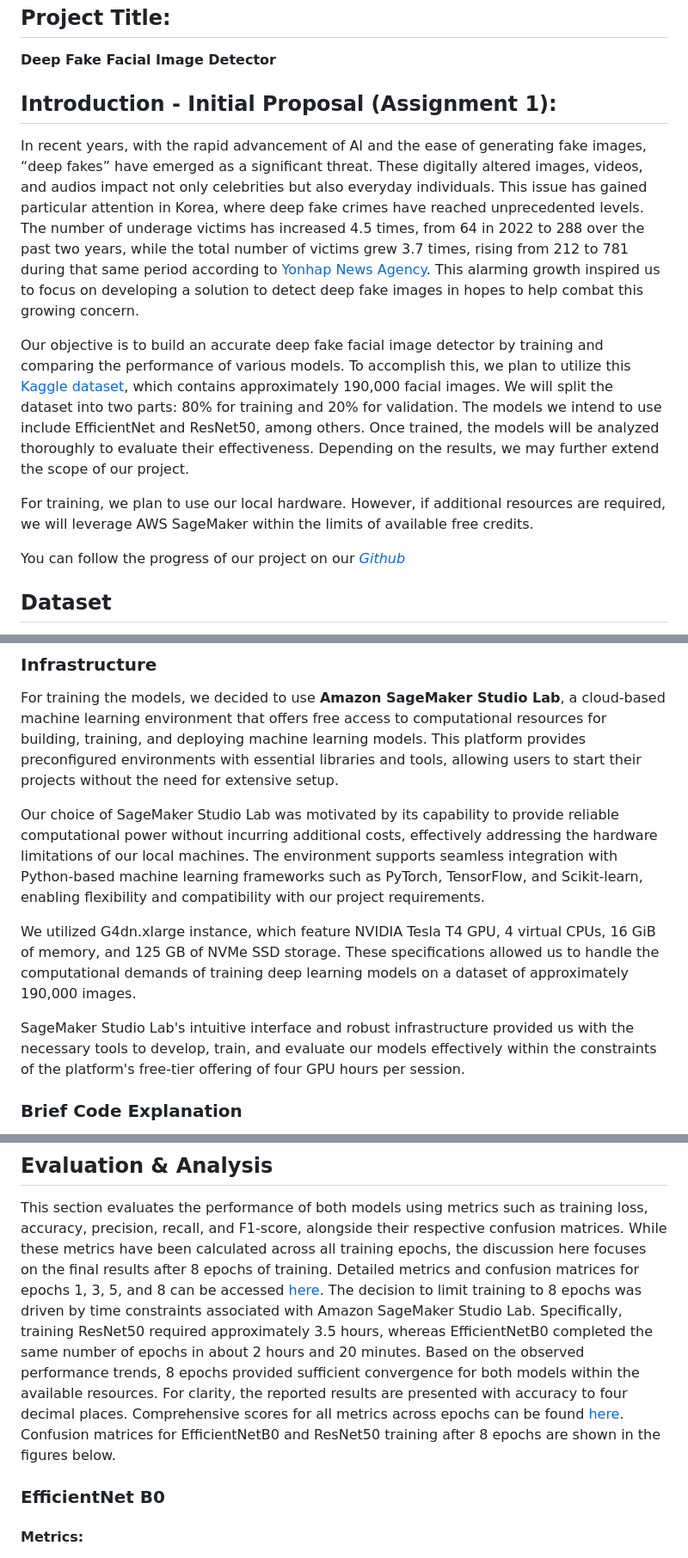
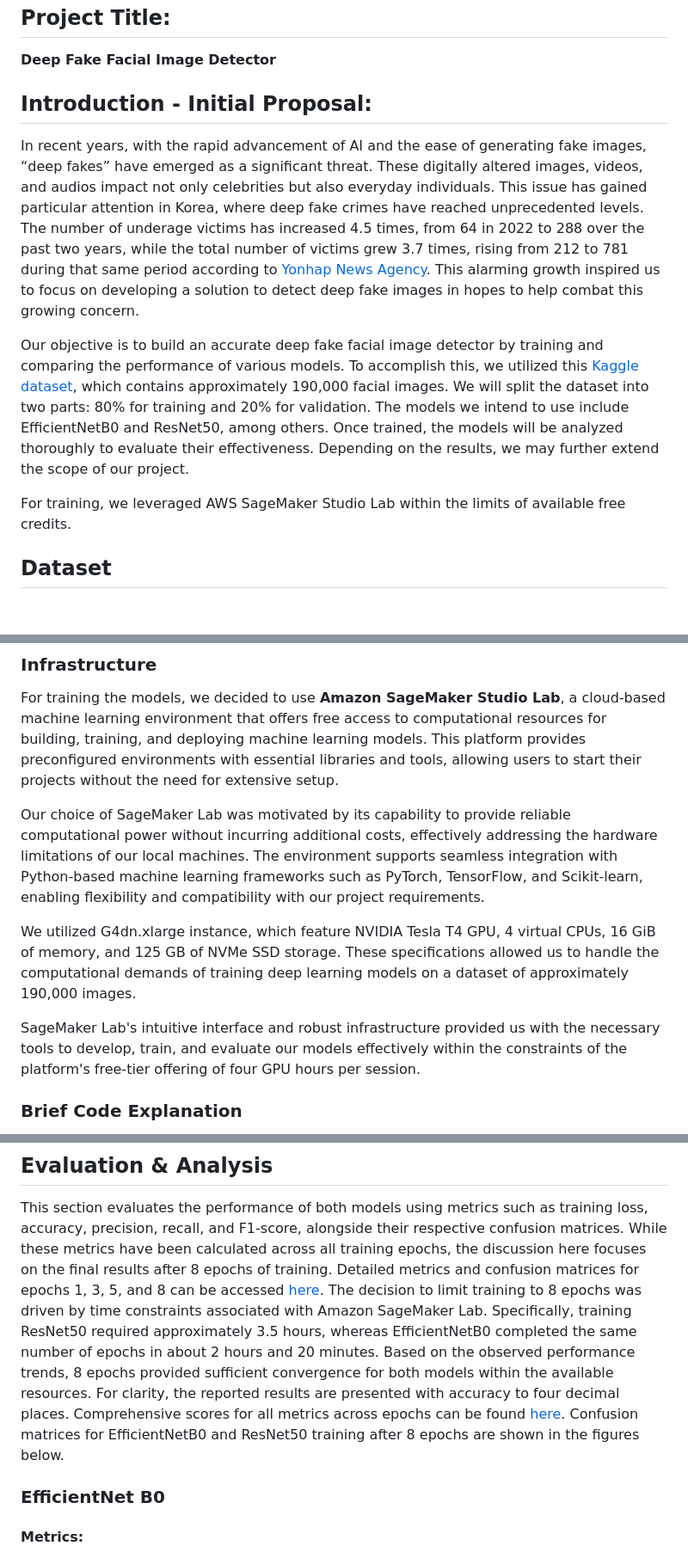
Before and after one commit to konradwojda/HYU-AI-G08, a Markdown page: README.md, 3 parts joined by grey strips. Shown at 86% size. Rendered like a GitHub page; blank space fills up the shorter version.

Commit message:
blog edit

```diff
--- a/README.md
+++ b/README.md
@@ -10,14 +10,12 @@
 ## Project Title:
 **Deep Fake Facial Image Detector**
 
-## Introduction - Initial Proposal (Assignment 1):
+## Introduction - Initial Proposal:
 In recent years, with the rapid advancement of AI and the ease of generating fake images, “deep fakes” have emerged as a significant threat. These digitally altered images, videos, and audios impact not only celebrities but also everyday individuals. This issue has gained particular attention in Korea, where deep fake crimes have reached unprecedented levels. The number of underage victims has increased 4.5 times, from 64 in 2022 to 288 over the past two years, while the total number of victims grew 3.7 times, rising from 212 to 781 during that same period according to [Yonhap News Agency](https://en.yna.co.kr/view/AEN20240828003100315). This alarming growth inspired us to focus on developing a solution to detect deep fake images in hopes to help combat this growing concern.
 
-Our objective is to build an accurate deep fake facial image detector by training and comparing the performance of various models. To accomplish this, we plan to utilize this [Kaggle dataset](https://www.kaggle.com/datasets/manjilkarki/deepfake-and-real-images), which contains approximately 190,000 facial images. We will split the dataset into two parts: 80% for training and 20% for validation. The models we intend to use include EfficientNet and ResNet50, among others. Once trained, the models will be analyzed thoroughly to evaluate their effectiveness. Depending on the results, we may further extend the scope of our project.
+Our objective is to build an accurate deep fake facial image detector by training and comparing the performance of various models. To accomplish this, we utilized this [Kaggle dataset](https://www.kaggle.com/datasets/manjilkarki/deepfake-and-real-images), which contains approximately 190,000 facial images. We will split the dataset into two parts: 80% for training and 20% for validation. The models we intend to use include EfficientNetB0 and ResNet50, among others. Once trained, the models will be analyzed thoroughly to evaluate their effectiveness. Depending on the results, we may further extend the scope of our project.
 
-For training, we plan to use our local hardware. However, if additional resources are required, we will leverage AWS SageMaker within the limits of available free credits.
-
-You can follow the progress of our project on our *[Github](https://github.com/konradwojda/HYU-AI-G08)*
+For training, we leveraged AWS SageMaker Studio Lab within the limits of available free credits.
 
 ## Dataset
 For this project, we chose to use a Kaggle dataset created by Manjil Karki ["deepfake and real images"](https://www.kaggle.com/datasets/manjilkarki/deepfake-and-real-images). The dataset includes both manipulated (fake) and real images, originally sourced from the [OpenForensics Dataset](https://sites.google.com/view/ltnghia/research/openforensics). The dataset contains approximately 190,000 images, divided into three main directories: Train (70,000 fake, 70,000 real), Test (5,492 fake, 5,413 real), and Validation (19,600 fake, 19,800 real).
@@ -44,11 +42,11 @@ ResNet50, known for its introduction of residual connections addresses the vanis
 ### Infrastructure
 For training the models, we decided to use __Amazon SageMaker Studio Lab__, a cloud-based machine learning environment that offers free access to computational resources for building, training, and deploying machine learning models. This platform provides preconfigured environments with essential libraries and tools, allowing users to start their projects without the need for extensive setup.
 
-Our choice of SageMaker Studio Lab was motivated by its capability to provide reliable computational power without incurring additional costs, effectively addressing the hardware limitations of our local machines. The environment supports seamless integration with Python-based machine learning frameworks such as PyTorch, TensorFlow, and Scikit-learn, enabling flexibility and compatibility with our project requirements.
+Our choice of SageMaker  Lab was motivated by its capability to provide reliable computational power without incurring additional costs, effectively addressing the hardware limitations of our local machines. The environment supports seamless integration with Python-based machine learning frameworks such as PyTorch, TensorFlow, and Scikit-learn, enabling flexibility and compatibility with our project requirements.
 
 We utilized G4dn.xlarge instance, which feature NVIDIA Tesla T4 GPU, 4 virtual CPUs, 16 GiB of memory, and 125 GB of NVMe SSD storage. These specifications allowed us to handle the computational demands of training deep learning models on a dataset of approximately 190,000 images.
 
-SageMaker Studio Lab's intuitive interface and robust infrastructure provided us with the necessary tools to develop, train, and evaluate our models effectively within the constraints of the platform's free-tier offering of four GPU hours per session.
+SageMaker  Lab's intuitive interface and robust infrastructure provided us with the necessary tools to develop, train, and evaluate our models effectively within the constraints of the platform's free-tier offering of four GPU hours per session.
 
 ### Brief Code Explanation
 In this section, the code will be described. For detailed explanations of all parts of the code, please visit [Code Explanation](https://github.com/konradwojda/HYU-AI-G08/blob/main/docs/code_explanation.md). The main files of our project and their tasks are:
@@ -97,7 +95,7 @@ This is a simple bash script used to start training on a virtual machine. The sc
 
 ## Evaluation & Analysis
 This section evaluates the performance of both models using metrics such as training loss, accuracy, precision, recall, and F1-score, alongside their respective confusion matrices. While these metrics have been calculated across all training epochs, the discussion here focuses on the final results after 8 epochs of training. Detailed metrics and confusion matrices for epochs 1, 3, 5, and 8 can be accessed [here](https://github.com/konradwojda/HYU-AI-G08/tree/main/results).
-The decision to limit training to 8 epochs was driven by time constraints associated with Amazon SageMaker Studio Lab. Specifically, training ResNet50 required approximately 3.5 hours, whereas EfficientNetB0 completed the same number of epochs in about 2 hours and 20 minutes. Based on the observed performance trends, 8 epochs provided sufficient convergence for both models within the available resources. For clarity, the reported results are presented with accuracy to four decimal places. Comprehensive scores for all metrics across epochs can be found [here](https://github.com/konradwojda/HYU-AI-G08/tree/main/results). Confusion matrices for EfficientNetB0 and ResNet50 training after 8 epochs are shown in the figures below.
+The decision to limit training to 8 epochs was driven by time constraints associated with Amazon SageMaker  Lab. Specifically, training ResNet50 required approximately 3.5 hours, whereas EfficientNetB0 completed the same number of epochs in about 2 hours and 20 minutes. Based on the observed performance trends, 8 epochs provided sufficient convergence for both models within the available resources. For clarity, the reported results are presented with accuracy to four decimal places. Comprehensive scores for all metrics across epochs can be found [here](https://github.com/konradwojda/HYU-AI-G08/tree/main/results). Confusion matrices for EfficientNetB0 and ResNet50 training after 8 epochs are shown in the figures below.
 
 ### EfficientNet B0
 #### Metrics:
```
Also changed, not shown: other parts of README.md (+1 -1 lines).
